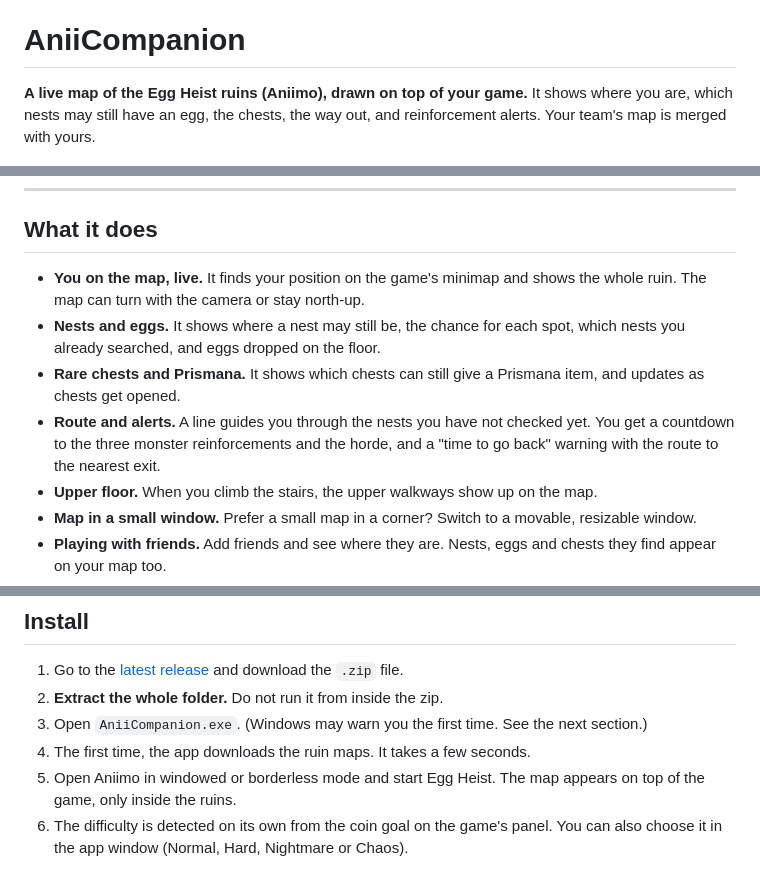
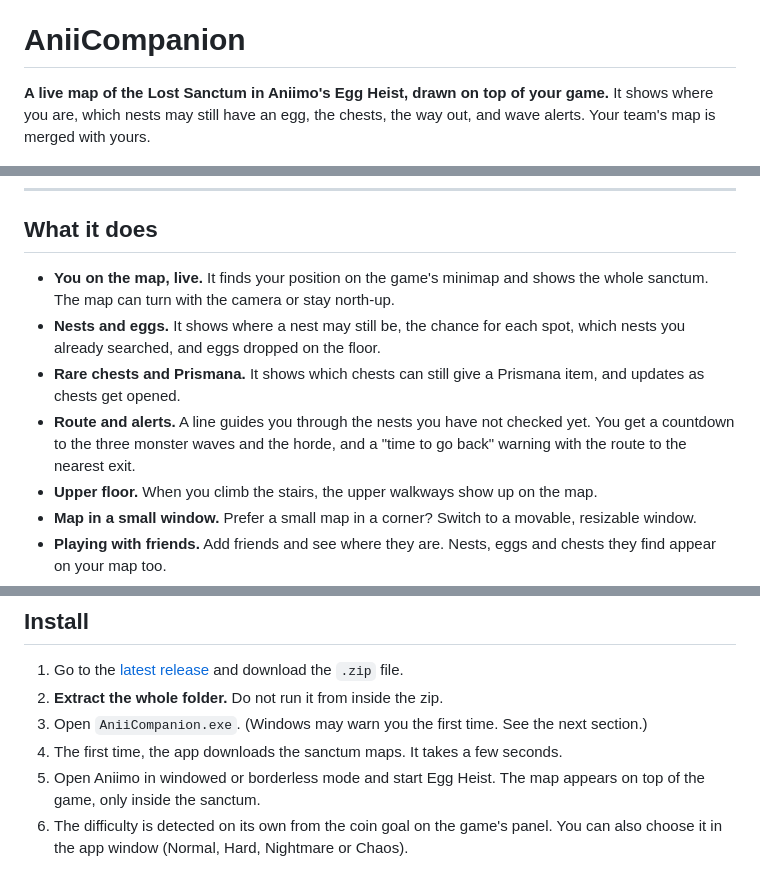
Before and after one commit to companiion/aniicompanion-releases, a Markdown page: README.md, 3 parts joined by grey strips. GitHub-like rendering.

Commit message:
README: termos oficiais do jogo; sem crédito de mapas

```diff
--- a/README.md
+++ b/README.md
@@ -2,8 +2,8 @@
 
 # AniiCompanion
 
-**A live map of the Egg Heist ruins (Aniimo), drawn on top of your game.**
-It shows where you are, which nests may still have an egg, the chests, the way out, and reinforcement alerts. Your team's map is merged with yours.
+**A live map of the Lost Sanctum in Aniimo's Egg Heist, drawn on top of your game.**
+It shows where you are, which nests may still have an egg, the chests, the way out, and wave alerts. Your team's map is merged with yours.
 
 <p align="center">
   <img src="images/partida.jpg" alt="The AniiCompanion map in the corner of the screen during an Egg Heist match" width="620">
@@ -19,10 +19,10 @@ Free. For Windows. Updates itself with one click. A fan project, not affiliated
 
 ## What it does
 
-- **You on the map, live.** It finds your position on the game's minimap and shows the whole ruin. The map can turn with the camera or stay north-up.
+- **You on the map, live.** It finds your position on the game's minimap and shows the whole sanctum. The map can turn with the camera or stay north-up.
 - **Nests and eggs.** It shows where a nest may still be, the chance for each spot, which nests you already searched, and eggs dropped on the floor.
 - **Rare chests and Prismana.** It shows which chests can still give a Prismana item, and updates as chests get opened.
-- **Route and alerts.** A line guides you through the nests you have not checked yet. You get a countdown to the three monster reinforcements and the horde, and a "time to go back" warning with the route to the nearest exit.
+- **Route and alerts.** A line guides you through the nests you have not checked yet. You get a countdown to the three monster waves and the horde, and a "time to go back" warning with the route to the nearest exit.
 - **Upper floor.** When you climb the stairs, the upper walkways show up on the map.
 - **Map in a small window.** Prefer a small map in a corner? Switch to a movable, resizable window.
 - **Playing with friends.** Add friends and see where they are. Nests, eggs and chests they find appear on your map too.
@@ -42,8 +42,8 @@ Free. For Windows. Updates itself with one click. A fan project, not affiliated
 1. Go to the [latest release](https://github.com/companiion/aniicompanion-releases/releases/latest) and download the `.zip` file.
 2. **Extract the whole folder.** Do not run it from inside the zip.
 3. Open `AniiCompanion.exe`. (Windows may warn you the first time. See the next section.)
-4. The first time, the app downloads the ruin maps. It takes a few seconds.
-5. Open Aniimo in windowed or borderless mode and start Egg Heist. The map appears on top of the game, only inside the ruins.
+4. The first time, the app downloads the sanctum maps. It takes a few seconds.
+5. Open Aniimo in windowed or borderless mode and start Egg Heist. The map appears on top of the game, only inside the sanctum.
 6. The difficulty is detected on its own from the coin goal on the game's panel. You can also choose it in the app window (Normal, Hard, Nightmare or Chaos).
 
 **Updating:** the app checks for new versions when it opens and every 6 hours. When there is one, you will see "New version · Update" at the top of its window. Click it and the app does the rest. Your settings, friends and downloaded maps are kept, and the previous version stays in a folder called `AniiCompanion.anterior` next to the app.
```
Also changed, not shown: other parts of README.md (+2 -4 lines), README.pt-BR.md (+8 -10 lines).
